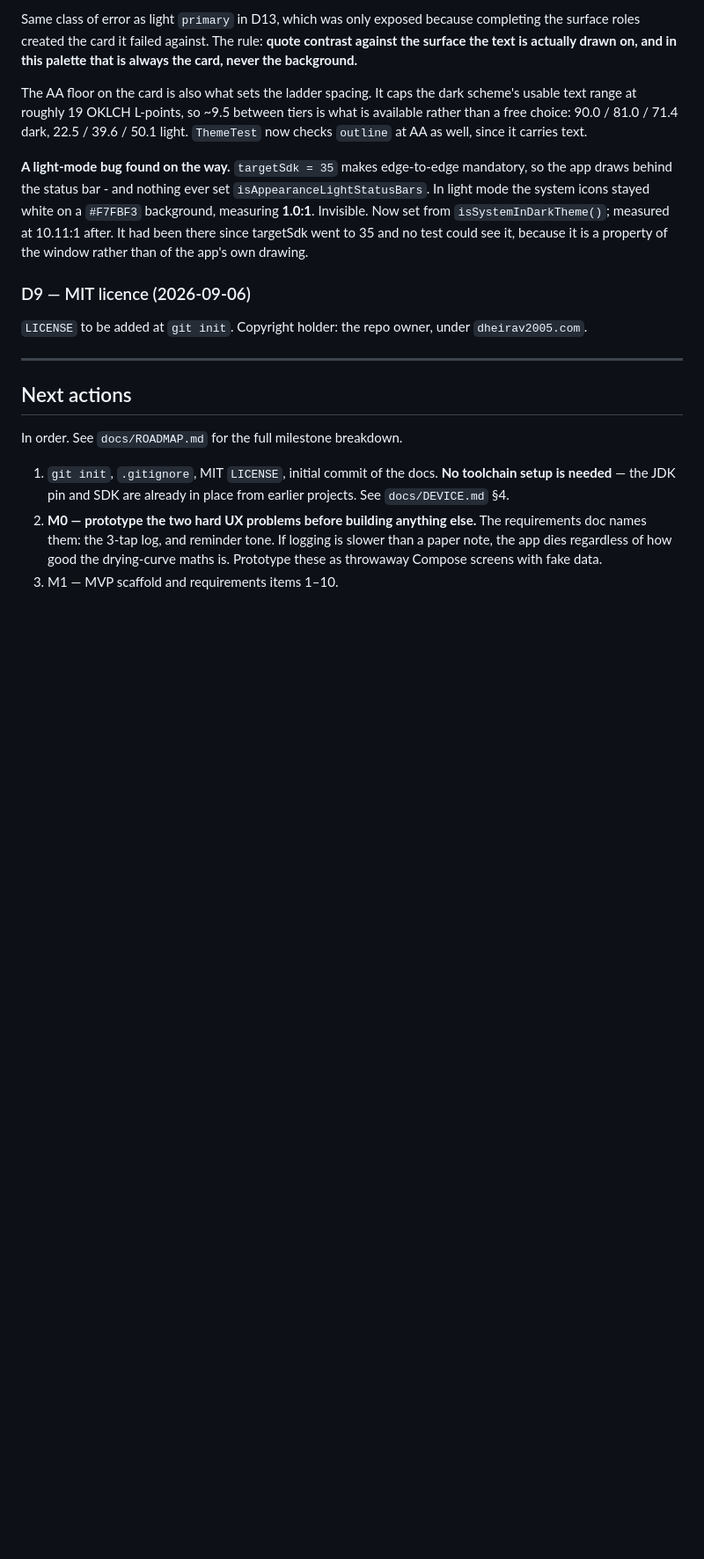
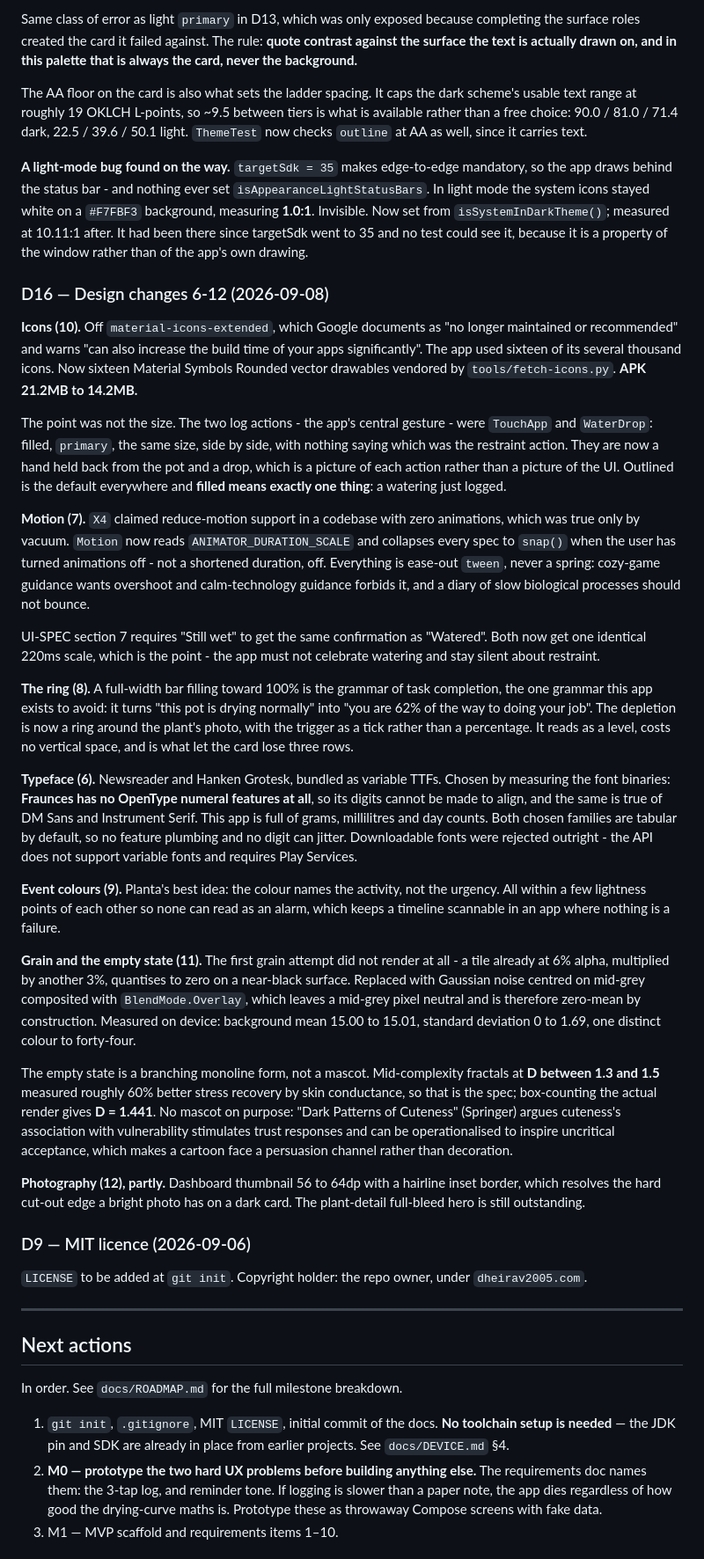
Before and after one commit to Dheirav/ThirstTrap, a Markdown page: docs/HANDOVER.md, the part around the change. Shown at 88% size. Drawn GitHub-style; blank space fills up the shorter version.

Commit message:
D16: design changes 6-12
Four things in here were caught by measuring rather than by looking. Fraunces
cannot align its own digits. The first grain implementation rendered nothing at
all. X4 claimed reduce-motion in a codebase with no animations. And the
empty-state mark had to be box-counted to check it actually sits in the fractal
band it was specified from.

```diff
--- a/docs/HANDOVER.md
+++ b/docs/HANDOVER.md
@@ -361,6 +361,70 @@ mandatory, so the app draws behind the status bar - and nothing ever set
 targetSdk went to 35 and no test could see it, because it is a property of the
 window rather than of the app's own drawing.
 
+### D16 — Design changes 6-12 (2026-09-08)
+
+**Icons (10).** Off `material-icons-extended`, which Google documents as "no
+longer maintained or recommended" and warns "can also increase the build time of
+your apps significantly". The app used sixteen of its several thousand icons.
+Now sixteen Material Symbols Rounded vector drawables vendored by
+`tools/fetch-icons.py`. **APK 21.2MB to 14.2MB.**
+
+The point was not the size. The two log actions - the app's central gesture -
+were `TouchApp` and `WaterDrop`: filled, `primary`, the same size, side by side,
+with nothing saying which was the restraint action. They are now a hand held
+back from the pot and a drop, which is a picture of each action rather than a
+picture of the UI. Outlined is the default everywhere and **filled means exactly
+one thing**: a watering just logged.
+
+**Motion (7).** `X4` claimed reduce-motion support in a codebase with zero
+animations, which was true only by vacuum. `Motion` now reads
+`ANIMATOR_DURATION_SCALE` and collapses every spec to `snap()` when the user has
+turned animations off - not a shortened duration, off. Everything is ease-out
+`tween`, never a spring: cozy-game guidance wants overshoot and calm-technology
+guidance forbids it, and a diary of slow biological processes should not bounce.
+
+UI-SPEC section 7 requires "Still wet" to get the same confirmation as
+"Watered". Both now get one identical 220ms scale, which is the point - the app
+must not celebrate watering and stay silent about restraint.
+
+**The ring (8).** A full-width bar filling toward 100% is the grammar of task
+completion, the one grammar this app exists to avoid: it turns "this pot is
+drying normally" into "you are 62% of the way to doing your job". The depletion
+is now a ring around the plant's photo, with the trigger as a tick rather than a
+percentage. It reads as a level, costs no vertical space, and is what let the
+card lose three rows.
+
+**Typeface (6).** Newsreader and Hanken Grotesk, bundled as variable TTFs.
+Chosen by measuring the font binaries: **Fraunces has no OpenType numeral
+features at all**, so its digits cannot be made to align, and the same is true
+of DM Sans and Instrument Serif. This app is full of grams, millilitres and day
+counts. Both chosen families are tabular by default, so no feature plumbing and
+no digit can jitter. Downloadable fonts were rejected outright - the API does
+not support variable fonts and requires Play Services.
+
+**Event colours (9).** Planta's best idea: the colour names the activity, not
+the urgency. All within a few lightness points of each other so none can read as
+an alarm, which keeps a timeline scannable in an app where nothing is a failure.
+
+**Grain and the empty state (11).** The first grain attempt did not render at
+all - a tile already at 6% alpha, multiplied by another 3%, quantises to zero on
+a near-black surface. Replaced with Gaussian noise centred on mid-grey composited
+with `BlendMode.Overlay`, which leaves a mid-grey pixel neutral and is therefore
+zero-mean by construction. Measured on device: background mean 15.00 to 15.01,
+standard deviation 0 to 1.69, one distinct colour to forty-four.
+
+The empty state is a branching monoline form, not a mascot. Mid-complexity
+fractals at **D between 1.3 and 1.5** measured roughly 60% better stress recovery
+by skin conductance, so that is the spec; box-counting the actual render gives
+**D = 1.441**. No mascot on purpose: "Dark Patterns of Cuteness" (Springer)
+argues cuteness's association with vulnerability stimulates trust responses and
+can be operationalised to inspire uncritical acceptance, which makes a cartoon
+face a persuasion channel rather than decoration.
+
+**Photography (12), partly.** Dashboard thumbnail 56 to 64dp with a hairline
+inset border, which resolves the hard cut-out edge a bright photo has on a dark
+card. The plant-detail full-bleed hero is still outstanding.
+
 ### D9 — MIT licence (2026-09-06)
 
 `LICENSE` to be added at `git init`. Copyright holder: the repo owner, under
```
Also changed, not shown: docs/DESIGN-RESEARCH.md (+7 -7 lines).
